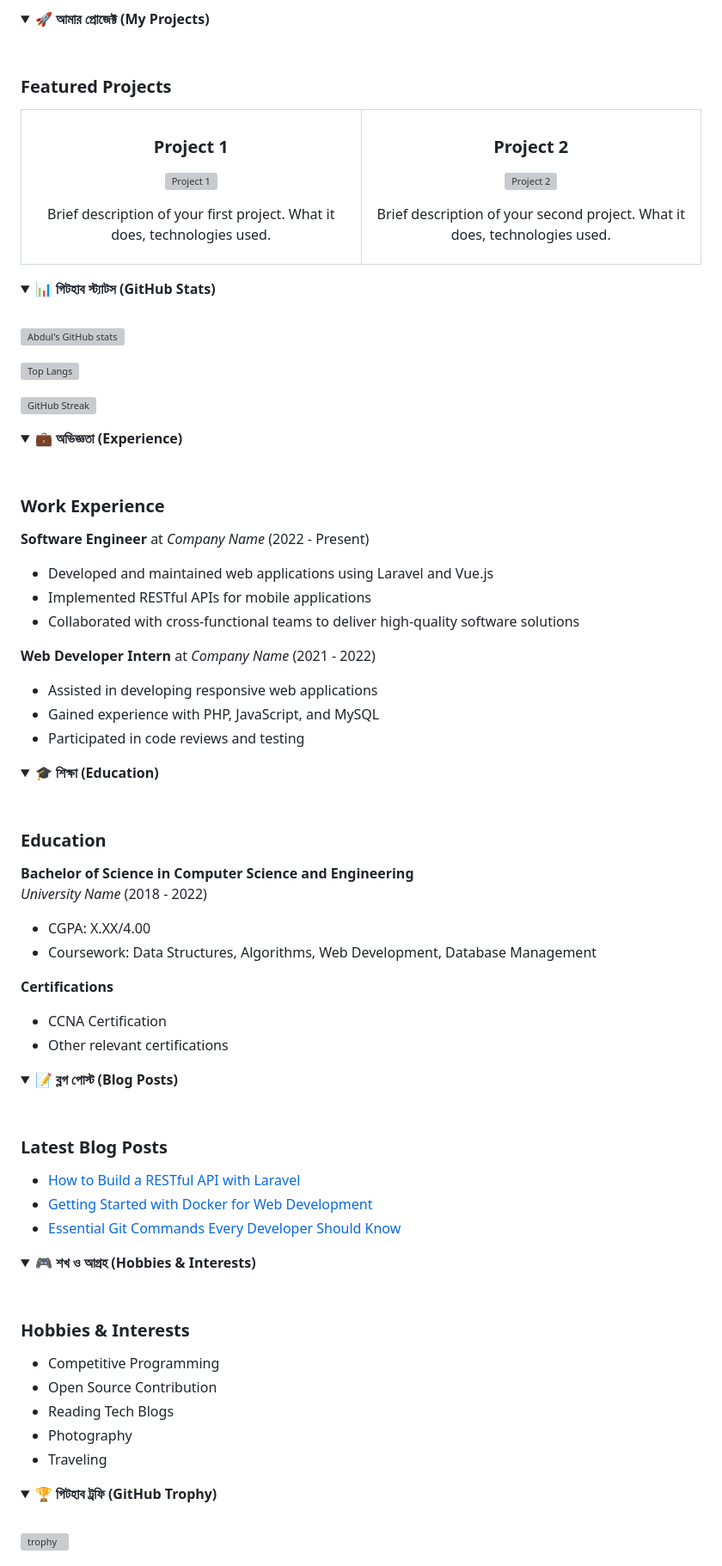
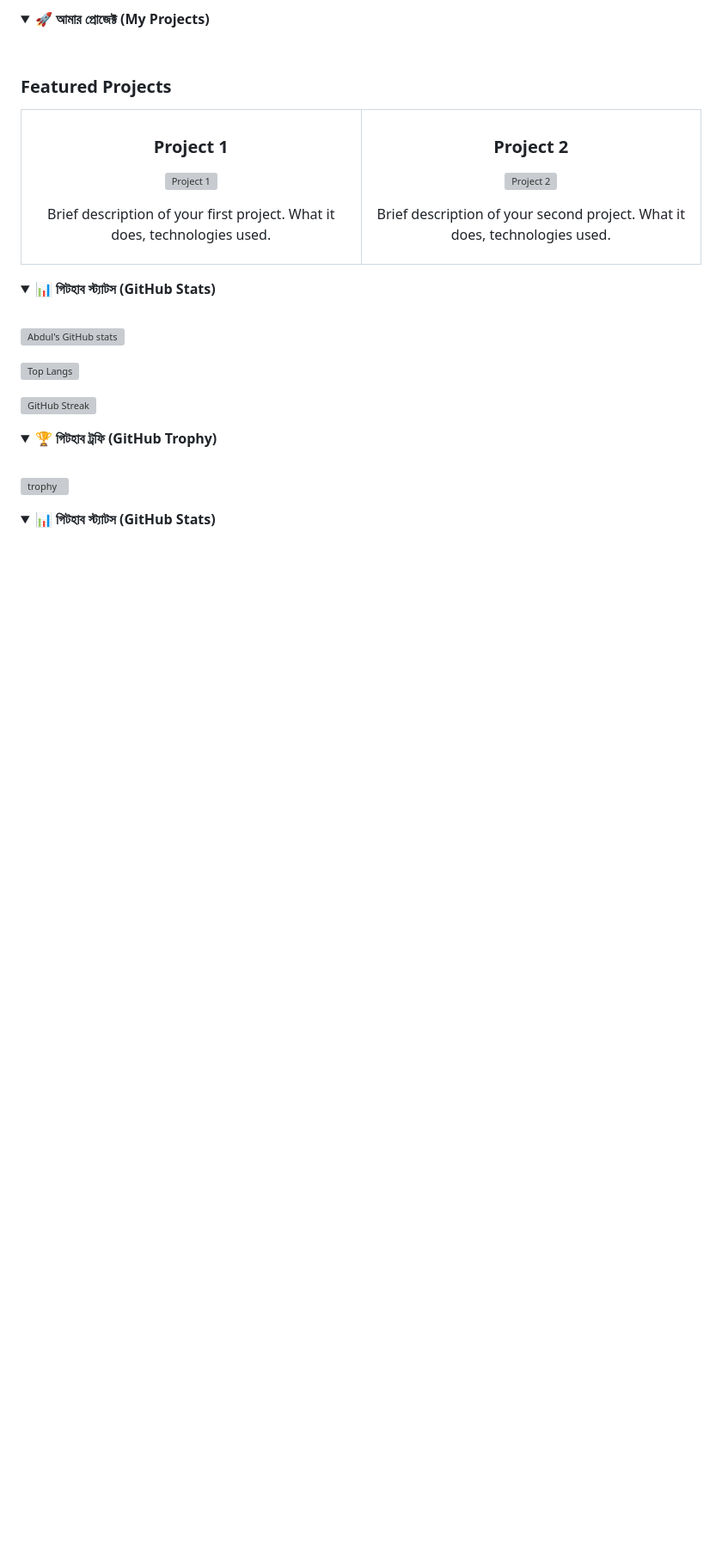
Before and after one commit to abdulohab61/abdulohab61.github.io, a Markdown page: README.md, the part around the change printed below. Shown: that part at 86% size. GitHub-like rendering; folded sections open; blank space fills up the shorter version; grey boxes are pictures that could not be loaded.

```diff
--- a/README.md
+++ b/README.md
@@ -117,70 +117,7 @@ I'm a passionate software developer with experience in full-stack development an
 
 </details>
 
-<!-- Experience -->
-<details>
-<summary><strong>💼 অভিজ্ঞতা (Experience)</strong></summary>
-<br>
 
-### Work Experience
-
-**Software Engineer** at *Company Name* (2022 - Present)
-- Developed and maintained web applications using Laravel and Vue.js
-- Implemented RESTful APIs for mobile applications
-- Collaborated with cross-functional teams to deliver high-quality software solutions
-
-**Web Developer Intern** at *Company Name* (2021 - 2022)
-- Assisted in developing responsive web applications
-- Gained experience with PHP, JavaScript, and MySQL
-- Participated in code reviews and testing
-
-</details>
-
-<!-- Education -->
-<details>
-<summary><strong>🎓 শিক্ষা (Education)</strong></summary>
-<br>
-
-### Education
-
-**Bachelor of Science in Computer Science and Engineering**
-*University Name* (2018 - 2022)
-- CGPA: X.XX/4.00
-- Coursework: Data Structures, Algorithms, Web Development, Database Management
-
-**Certifications**
-- CCNA Certification
-- Other relevant certifications
-
-</details>
-
-<!-- Blog Posts -->
-<details>
-<summary><strong>📝 ব্লগ পোস্ট (Blog Posts)</strong></summary>
-<br>
-
-### Latest Blog Posts
-<!-- BLOG-POST-LIST:START -->
-- [How to Build a RESTful API with Laravel](https://your-blog-link)
-- [Getting Started with Docker for Web Development](https://your-blog-link)
-- [Essential Git Commands Every Developer Should Know](https://your-blog-link)
-<!-- BLOG-POST-LIST:END -->
-
-</details>
-
-<!-- Hobbies and Interests -->
-<details>
-<summary><strong>🎮 শখ ও আগ্রহ (Hobbies & Interests)</strong></summary>
-<br>
-
-### Hobbies & Interests
-- Competitive Programming
-- Open Source Contribution
-- Reading Tech Blogs
-- Photography
-- Traveling
-
-</details>
 
 <!-- GitHub Profile Trophy -->
 <details>
@@ -190,4 +127,7 @@ I'm a passionate software developer with experience in full-stack development an
 [![trophy](https://github-profile-trophy.vercel.app/?username=AbdulOhab&theme=onedark)](https://github.com/AbdulOhab)
 
 </details>
+<details>
+<summary><strong>📊 গিটহাব স্ট্যাটস (GitHub Stats)</strong></summary>
+<br>
 
```
Also changed, not shown: other parts of README.md (+3 -39 lines).
